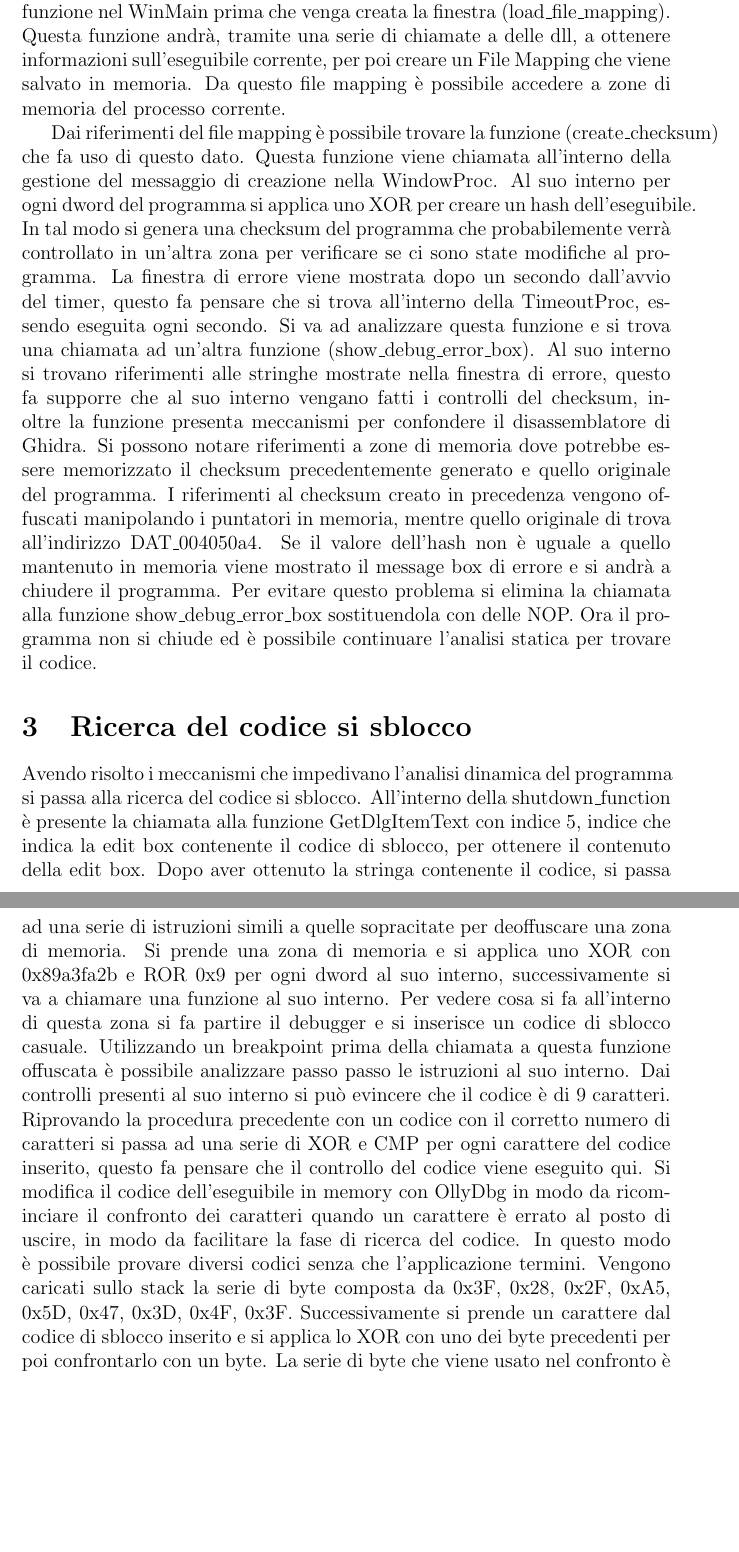
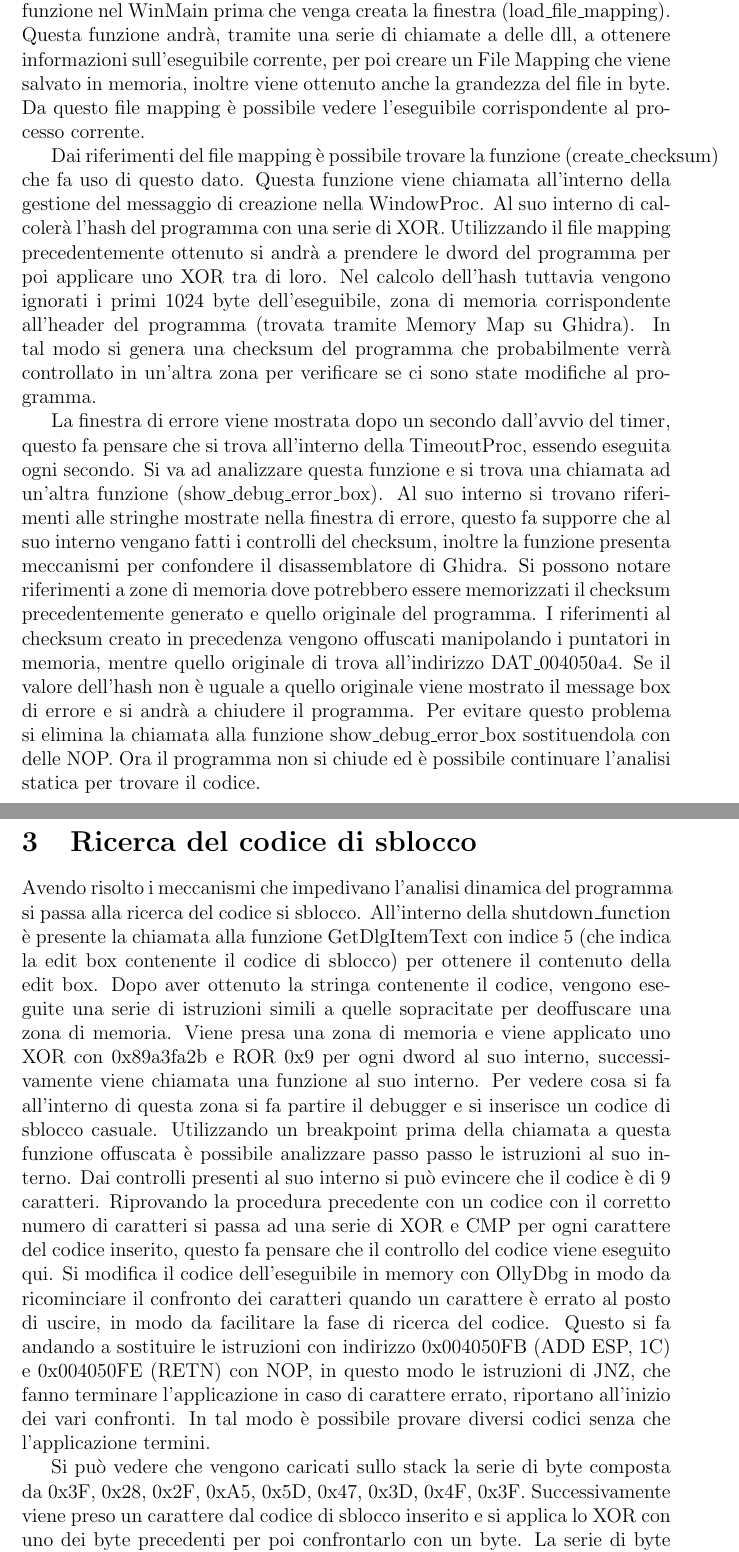
Before and after one commit to Prometeus9988/sturdy-robot, a LaTeX problem sheet (MA/homework3.tex): two parts of pages 5 and 6 of 6, joined at a grey line, cut so that both start at the same text, the shorter picture padded with empty space. Compiled offline with pdfLaTeX.

Commit message:
Updated MA/Homework3.tex

```diff
--- a/MA/homework3.tex
+++ b/MA/homework3.tex
@@ -64,14 +64,20 @@ Un possibile motivo per il crash del debugger può essere dovuto ad un bug di Ol
 
 \subsection{Error Box}
-Sin dalla prima modifica dell'eseguibile il programma risulta essere non funzionante. Questo perché l'eseguibile mostra una finestra di errore che fa chiudere l'applicazione, sia in caso di esecuzione con debugger che senza.  Questo può indicare la presenza di un meccanismo che controlla il checksum del programma con un valore salvato in memoria. Se questo checksum è diverso mostra quell'errore. SI può notare tramite analisi statica la presenza di una funzione nel WinMain prima che venga creata la finestra (load\_file\_mapping). Questa funzione andrà, tramite una serie di chiamate a delle dll, a ottenere informazioni sull'eseguibile corrente, per poi creare un File Mapping che viene salvato in memoria. Da questo file mapping è possibile accedere a zone di memoria del processo corrente.
+Sin dalla prima modifica dell'eseguibile il programma risulta essere non funzionante. Questo perché l'eseguibile mostra una finestra di errore che fa chiudere l'applicazione, sia in caso di esecuzione con debugger che senza.  Questo può indicare la presenza di un meccanismo che controlla il checksum del programma con un valore salvato in memoria. Se questo checksum è diverso mostra quell'errore. Si può notare tramite analisi statica la presenza di una funzione nel WinMain prima che venga creata la finestra (load\_file\_mapping). Questa funzione andrà, tramite una serie di chiamate a delle dll, a ottenere informazioni sull'eseguibile corrente, per poi creare un File Mapping che viene salvato in memoria, inoltre viene ottenuto anche la grandezza del file in byte. Da questo file mapping è possibile vedere l'eseguibile corrispondente al processo corrente.
 
-Dai riferimenti del file mapping è possibile trovare la funzione (create\_checksum) che fa uso di questo dato. Questa funzione viene chiamata all'interno della gestione del messaggio di creazione nella WindowProc. Al suo interno per ogni dword del programma si applica uno XOR per creare un hash dell'eseguibile.  In tal modo si genera una checksum del programma che probabilemente verrà controllato in un'altra zona per verificare se ci sono state modifiche al programma.  La finestra di errore viene mostrata dopo un secondo dall'avvio del timer, questo fa pensare che si trova all'interno della TimeoutProc, essendo eseguita ogni secondo. Si va ad analizzare questa funzione e si trova una chiamata ad un'altra funzione (show\_debug\_error\_box). Al suo interno si trovano riferimenti alle stringhe mostrate nella finestra di errore, questo fa supporre che al suo interno vengano fatti i controlli del checksum, inoltre la funzione presenta meccanismi per confondere il disassemblatore di Ghidra.
-Si possono notare riferimenti a zone di memoria  dove potrebbe essere memorizzato il checksum precedentemente generato e quello originale del programma. I riferimenti al checksum creato in precedenza vengono offuscati  manipolando i puntatori in memoria, mentre quello originale di trova all'indirizzo DAT\_004050a4. Se il valore dell'hash non è uguale a quello mantenuto in memoria viene mostrato il message box di errore e si andrà a chiudere il programma. Per evitare questo problema si elimina la chiamata alla funzione show\_debug\_error\_box sostituendola con delle NOP. Ora il programma non si chiude ed è possibile continuare l'analisi statica per trovare il codice.
+Dai riferimenti del file mapping è possibile trovare la funzione (create\_checksum) che fa uso di questo dato. Questa funzione viene chiamata all'interno della gestione del messaggio di creazione nella WindowProc.
+Al suo interno di calcolerà l'hash del programma con una serie di XOR. Utilizzando il file mapping precedentemente ottenuto si andrà a prendere le dword del programma per poi applicare uno XOR tra di loro.  Nel calcolo dell'hash tuttavia vengono ignorati i primi 1024 byte dell'eseguibile, zona di memoria corrispondente all'header del programma (trovata tramite Memory Map su Ghidra).
+In tal modo si genera una checksum del programma che probabilmente verrà controllato in un'altra zona per verificare se ci sono state modifiche al programma.
+
+La finestra di errore viene mostrata dopo un secondo dall'avvio del timer, questo fa pensare che si trova all'interno della TimeoutProc, essendo eseguita ogni secondo. Si va ad analizzare questa funzione e si trova una chiamata ad un'altra funzione (show\_debug\_error\_box). Al suo interno si trovano riferimenti alle stringhe mostrate nella finestra di errore, questo fa supporre che al suo interno vengano fatti i controlli del checksum, inoltre la funzione presenta meccanismi per confondere il disassemblatore di Ghidra.
+Si possono notare riferimenti a zone di memoria  dove potrebbero essere memorizzati il checksum precedentemente generato e quello originale del programma. I riferimenti al checksum creato in precedenza vengono offuscati  manipolando i puntatori in memoria, mentre quello originale di trova all'indirizzo DAT\_004050a4. Se il valore dell'hash non è uguale a quello originale viene mostrato il message box di errore e si andrà a chiudere il programma. Per evitare questo problema si elimina la chiamata alla funzione show\_debug\_error\_box sostituendola con delle NOP. Ora il programma non si chiude ed è possibile continuare l'analisi statica per trovare il codice.
 
 
-\section{Ricerca del codice si sblocco}
-Avendo risolto i meccanismi che impedivano l'analisi dinamica del programma si passa alla ricerca del codice si sblocco. All'interno della shutdown\_function è presente la chiamata alla funzione GetDlgItemText con indice 5, indice che indica la edit box contenente il codice di sblocco, per ottenere il contenuto della edit box. Dopo aver ottenuto la stringa  contenente il codice, si passa ad una serie di istruzioni simili a quelle sopracitate per deoffuscare una zona di memoria. Si prende una zona di memoria e si applica uno XOR con 0x89a3fa2b e ROR 0x9 per ogni dword al suo interno, successivamente si va a chiamare una funzione al suo interno. Per vedere cosa si fa all'interno di questa zona si fa partire il debugger e si inserisce un codice di sblocco casuale. Utilizzando un breakpoint prima della chiamata a questa funzione offuscata è possibile analizzare passo passo le istruzioni al suo interno. Dai controlli presenti al suo interno si può evincere che il codice è di 9 caratteri. Riprovando la procedura precedente con un codice con il corretto numero di caratteri si passa ad una serie di XOR e CMP per ogni carattere del codice inserito, questo fa pensare che il controllo del codice viene eseguito qui. Si modifica il codice dell'eseguibile in memory con OllyDbg in modo da ricominciare il confronto dei caratteri quando un carattere è errato al posto di uscire, in modo da facilitare la fase di ricerca del codice.
-In questo modo è possibile provare diversi codici senza che l'applicazione termini. Vengono caricati sullo stack la serie di byte composta da 0x3F, 0x28, 0x2F, 0xA5, 0x5D, 0x47, 0x3D, 0x4F, 0x3F. Successivamente si prende un carattere dal codice di sblocco inserito e si applica lo XOR con uno dei byte precedenti per poi confrontarlo con un byte. La serie di byte che viene usato nel confronto è 0x0C, 0x5A, 0x61, 0xC0, 0x2E, 0x13, 0x0D, 0x70, 0x1E. Essendo lo XOR una operazione idempontente se si applica con la serie di byte caricati sullo stack e la serie di byte usati per i confronti è possibile ottenere il valore dei byte del codice di sblocco necessari per superare i vari controlli. Applicando questo procedimento si ottiene la serie di byte corrispondente al codice di sblocco "3rNesT0?!". Cambiando i byte nella zona di memoria dove viene inserito il codice di sblocco preso dalla edit box con quelli trovati con l'operazione in precedenza il sistema si spegnerà. Viene provato il codice trovato anche all'interno dell'appicazione originale e si osserva lo stesso comportamento, questo indica che il codice di sblocco è stato trovato con successo.
+\section{Ricerca del codice di sblocco}
+Avendo risolto i meccanismi che impedivano l'analisi dinamica del programma si passa alla ricerca del codice si sblocco. All'interno della shutdown\_function è presente la chiamata alla funzione GetDlgItemText con indice 5 (che indica la edit box contenente il codice di sblocco) per ottenere il contenuto della edit box. Dopo aver ottenuto la stringa  contenente il codice, vengono eseguite una serie di istruzioni simili a quelle sopracitate per deoffuscare una zona di memoria. Viene presa una zona di memoria e viene applicato uno XOR con 0x89a3fa2b e ROR 0x9 per ogni dword al suo interno, successivamente viene chiamata una funzione al suo interno. Per vedere cosa si fa all'interno di questa zona si fa partire il debugger e si inserisce un codice di sblocco casuale. Utilizzando un breakpoint prima della chiamata a questa funzione offuscata è possibile analizzare passo passo le istruzioni al suo interno. Dai controlli presenti al suo interno si può evincere che il codice è di 9 caratteri. Riprovando la procedura precedente con un codice con il corretto numero di caratteri si passa ad una serie di XOR e CMP per ogni carattere del codice inserito, questo fa pensare che il controllo del codice viene eseguito qui. Si modifica il codice dell'eseguibile in memory con OllyDbg in modo da ricominciare il confronto dei caratteri quando un carattere è errato al posto di uscire, in modo da facilitare la fase di ricerca del codice.  Questo si fa andando a sostituire le istruzioni con indirizzo 0x004050FB (ADD ESP, 1C) e 0x004050FE (RETN) con NOP, in questo modo le istruzioni di JNZ, che fanno terminare l'applicazione in caso di carattere errato, riportano all'inizio dei vari confronti.
+In tal modo è possibile provare diversi codici senza che l'applicazione termini.
+
+Si può vedere che vengono caricati sullo stack la serie di byte composta da 0x3F, 0x28, 0x2F, 0xA5, 0x5D, 0x47, 0x3D, 0x4F, 0x3F. Successivamente viene preso un carattere dal codice di sblocco inserito e si applica lo XOR con uno dei byte precedenti per poi confrontarlo con un byte. La serie di byte che viene usato nel confronto è 0x0C, 0x5A, 0x61, 0xC0, 0x2E, 0x13, 0x0D, 0x70, 0x1E. Essendo lo XOR una operazione idempontente se si applica con la serie di byte caricati sullo stack e la serie di byte usati per i confronti è possibile ottenere il valore dei byte del codice di sblocco necessari per superare i vari controlli. Applicando questo procedimento si ottiene la serie di byte corrispondente al codice di sblocco "3rNesT0?!". Cambiando i byte nella zona di memoria dove viene inserito il codice di sblocco preso dalla edit box con quelli trovati con l'operazione in precedenza il sistema si spegnerà. Viene provato il codice trovato anche all'interno dell'appicazione originale e si osserva lo stesso comportamento, questo indica che il codice di sblocco è stato trovato con successo.
 
 
 \end{document}
```
Also changed, not shown: MA/homework3.pdf, MA/homework3.tex (8 more changed lines), 3 other files.
